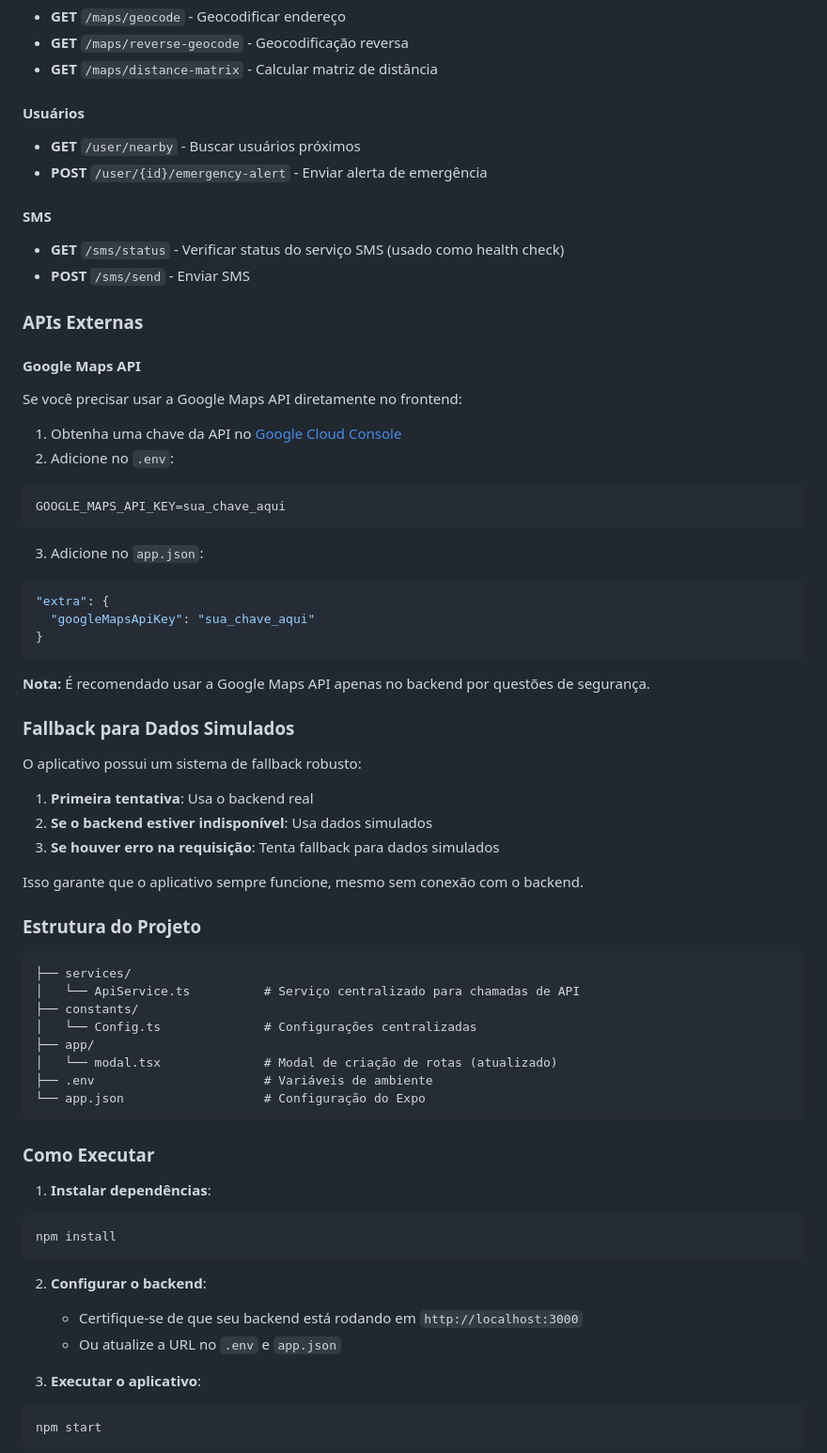
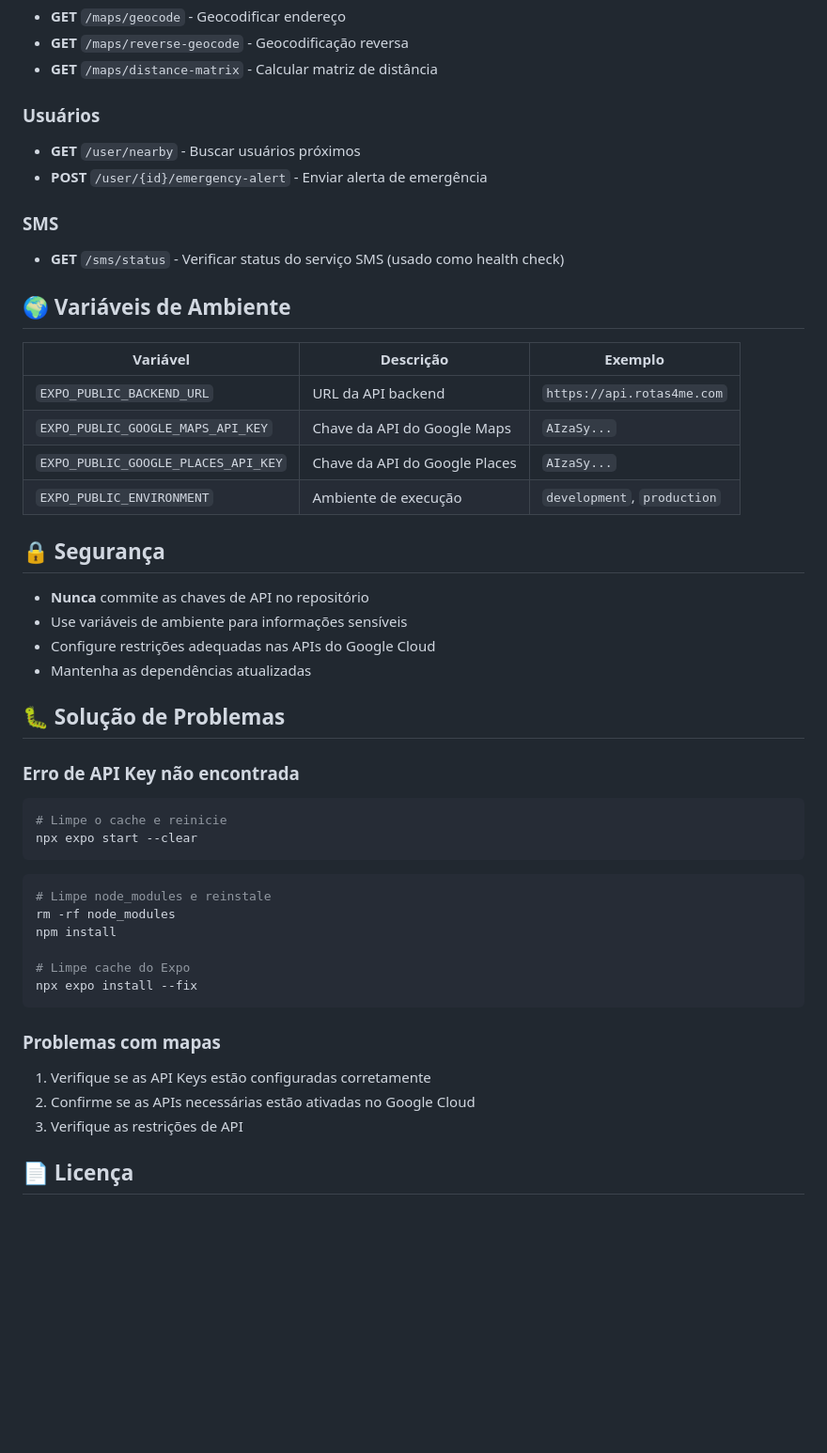
Before and after one commit to Fabricio-Antonio/Rotas4me-mobile, a Markdown page: README.md, the part around the change printed below. Shown: that part at 94% size. Drawn GitHub-style; blank space fills up the shorter version.

Commit message:
docs: update readme

````diff
--- a/README.md
+++ b/README.md
@@ -42,69 +162,51 @@ O aplicativo está integrado com a API documentada no Swagger (`http://localhost
 - **GET** `/maps/reverse-geocode` - Geocodificação reversa
 - **GET** `/maps/distance-matrix` - Calcular matriz de distância
 
-#### Usuários
+### Usuários
 - **GET** `/user/nearby` - Buscar usuários próximos
 - **POST** `/user/{id}/emergency-alert` - Enviar alerta de emergência
 
-#### SMS
+### SMS
 - **GET** `/sms/status` - Verificar status do serviço SMS (usado como health check)
-- **POST** `/sms/send` - Enviar SMS
 
-### APIs Externas
+## 🌍 Variáveis de Ambiente
 
-#### Google Maps API
-Se você precisar usar a Google Maps API diretamente no frontend:
+| Variável | Descrição | Exemplo |
+|----------|-----------|----------|
+| `EXPO_PUBLIC_BACKEND_URL` | URL da API backend | `https://api.rotas4me.com` |
+| `EXPO_PUBLIC_GOOGLE_MAPS_API_KEY` | Chave da API do Google Maps | `AIzaSy...` |
+| `EXPO_PUBLIC_GOOGLE_PLACES_API_KEY` | Chave da API do Google Places | `AIzaSy...` |
+| `EXPO_PUBLIC_ENVIRONMENT` | Ambiente de execução | `development`, `production` |
 
-1. Obtenha uma chave da API no [Google Cloud Console](https://console.cloud.google.com/)
-2. Adicione no `.env`:
+## 🔒 Segurança
+
+- **Nunca** commite as chaves de API no repositório
+- Use variáveis de ambiente para informações sensíveis
+- Configure restrições adequadas nas APIs do Google Cloud
+- Mantenha as dependências atualizadas
+
+## 🐛 Solução de Problemas
+
+### Erro de API Key não encontrada
+
+```bash
+# Limpe o cache e reinicie
+npx expo start --clear
 ```
-GOOGLE_MAPS_API_KEY=sua_chave_aqui
-```
-3. Adicione no `app.json`:
-```json
-"extra": {
-  "googleMapsApiKey": "sua_chave_aqui"
-}
+```bash
+# Limpe node_modules e reinstale
+rm -rf node_modules
+npm install
+
+# Limpe cache do Expo
+npx expo install --fix
 ```
 
-**Nota:** É recomendado usar a Google Maps API apenas no backend por questões de segurança.
+### Problemas com mapas
 
-### Fallback para Dados Simulados
+1. Verifique se as API Keys estão configuradas corretamente
+2. Confirme se as APIs necessárias estão ativadas no Google Cloud
+3. Verifique as restrições de API
 
-O aplicativo possui um sistema de fallback robusto:
+## 📄 Licença
 
-1. **Primeira tentativa**: Usa o backend real
-2. **Se o backend estiver indisponível**: Usa dados simulados
-3. **Se houver erro na requisição**: Tenta fallback para dados simulados
-
-Isso garante que o aplicativo sempre funcione, mesmo sem conexão com o backend.
-
-### Estrutura do Projeto
-
-```
-├── services/
-│   └── ApiService.ts          # Serviço centralizado para chamadas de API
-├── constants/
-│   └── Config.ts              # Configurações centralizadas
-├── app/
-│   └── modal.tsx              # Modal de criação de rotas (atualizado)
-├── .env                       # Variáveis de ambiente
-└── app.json                   # Configuração do Expo
-```
-
-### Como Executar
-
-1. **Instalar dependências**:
-```bash
-npm install
-```
-
-2. **Configurar o backend**:
-   - Certifique-se de que seu backend está rodando em `http://localhost:3000`
-   - Ou atualize a URL no `.env` e `app.json`
-
-3. **Executar o aplicativo**:
-```bash
-npm start
-```
-
````
Also changed, not shown: other parts of README.md (+141 -36 lines).
